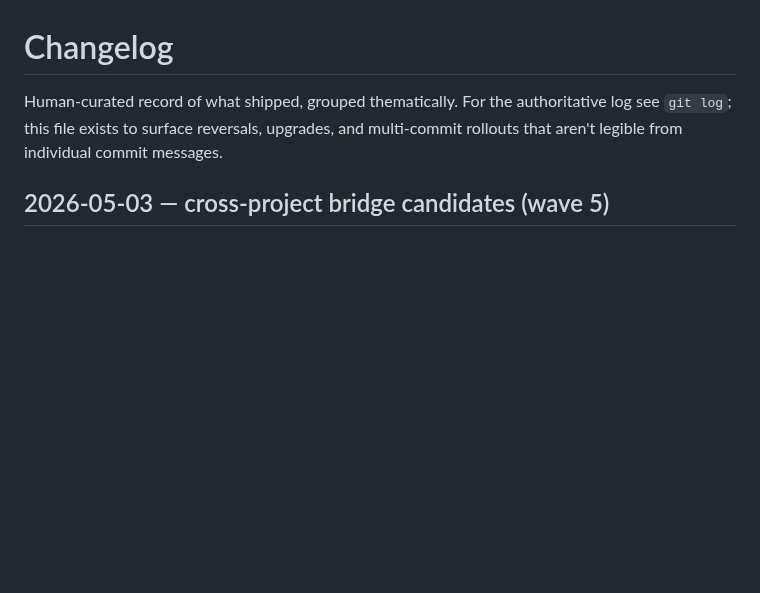
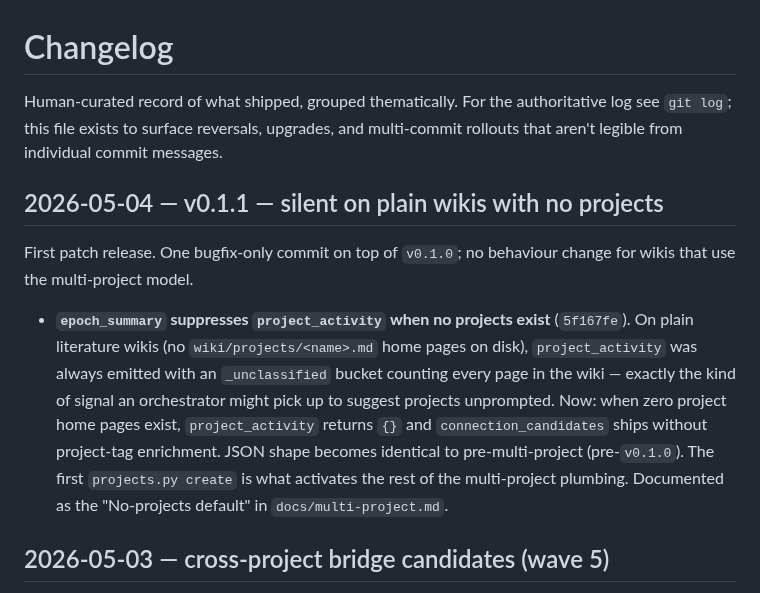
Before and after one commit to benjsmith/curiosity-engine, a Markdown page: CHANGELOG.md, the part around the change. Drawn GitHub-style; blank space fills up the shorter version.

Commit message:
docs(changelog): v0.1.1 patch release entry
Single-fix patch on top of v0.1.0: epoch_summary silent on plain
wikis with no projects (commit 5f167fe). No behaviour change for
multi-project users.

Co-Authored-By: Claude Opus 4.7 (1M context) <noreply@anthropic.com>

```diff
--- a/CHANGELOG.md
+++ b/CHANGELOG.md
@@ -1,6 +1,12 @@
 # Changelog
 
 Human-curated record of what shipped, grouped thematically. For the authoritative log see `git log`; this file exists to surface reversals, upgrades, and multi-commit rollouts that aren't legible from individual commit messages.
+
+## 2026-05-04 — v0.1.1 — silent on plain wikis with no projects
+
+First patch release. One bugfix-only commit on top of `v0.1.0`; no behaviour change for wikis that use the multi-project model.
+
+- **`epoch_summary` suppresses `project_activity` when no projects exist** (`5f167fe`). On plain literature wikis (no `wiki/projects/<name>.md` home pages on disk), `project_activity` was always emitted with an `_unclassified` bucket counting every page in the wiki — exactly the kind of signal an orchestrator might pick up to suggest projects unprompted. Now: when zero project home pages exist, `project_activity` returns `{}` and `connection_candidates` ships without project-tag enrichment. JSON shape becomes identical to pre-multi-project (pre-`v0.1.0`). The first `projects.py create` is what activates the rest of the multi-project plumbing. Documented as the "No-projects default" in `docs/multi-project.md`.
 
 ## 2026-05-03 — cross-project bridge candidates (wave 5)
 
```
